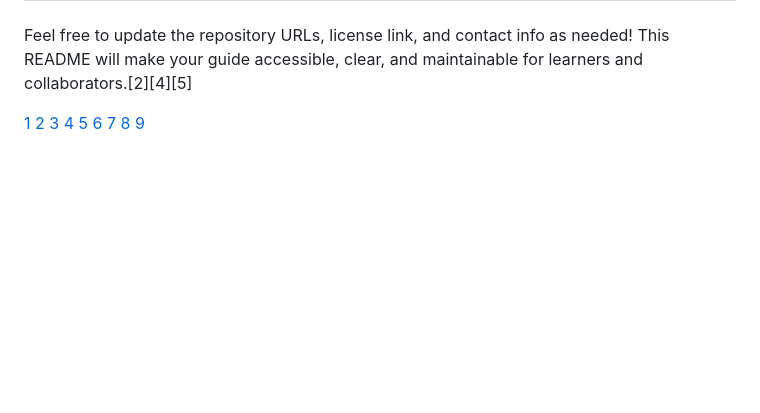
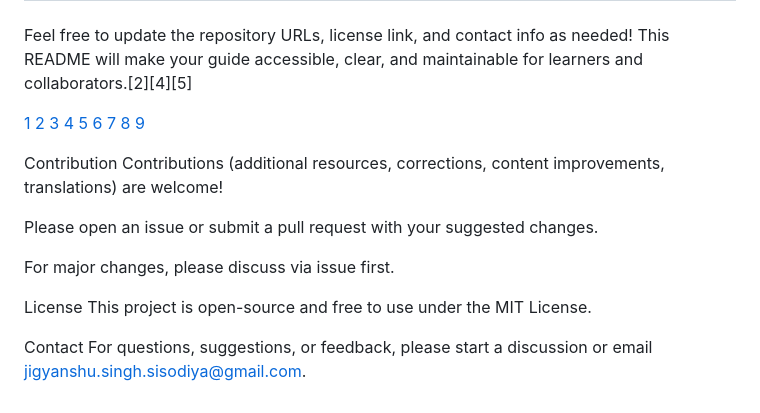
Before and after one commit to jigyanshusingh/DevOps-_Transite, a Markdown page: README.md, the part around the change. GitHub-like rendering; blank space fills up the shorter version.

Commit message:
Update README with contribution and contact details
Added contribution guidelines and contact information.

```diff
--- a/README.md
+++ b/README.md
@@ -146,3 +146,17 @@ Feel free to update the repository URLs, license link, and contact info as neede
 [7](https://www.reddit.com/r/devops/comments/yid7cc/literal_devops_run_your_readmemd_like_a_notebook/)
 [8](https://www.atlassian.com/software/jira/templates/devops)
 [9](https://blogs.incyclesoftware.com/readme-files-for-internal-projects)
+
+
+Contribution
+Contributions (additional resources, corrections, content improvements, translations) are welcome!
+
+Please open an issue or submit a pull request with your suggested changes.
+
+For major changes, please discuss via issue first.
+
+License
+This project is open-source and free to use under the MIT License.
+
+Contact
+For questions, suggestions, or feedback, please start a discussion or email jigyanshu.singh.sisodiya@gmail.com.
```
